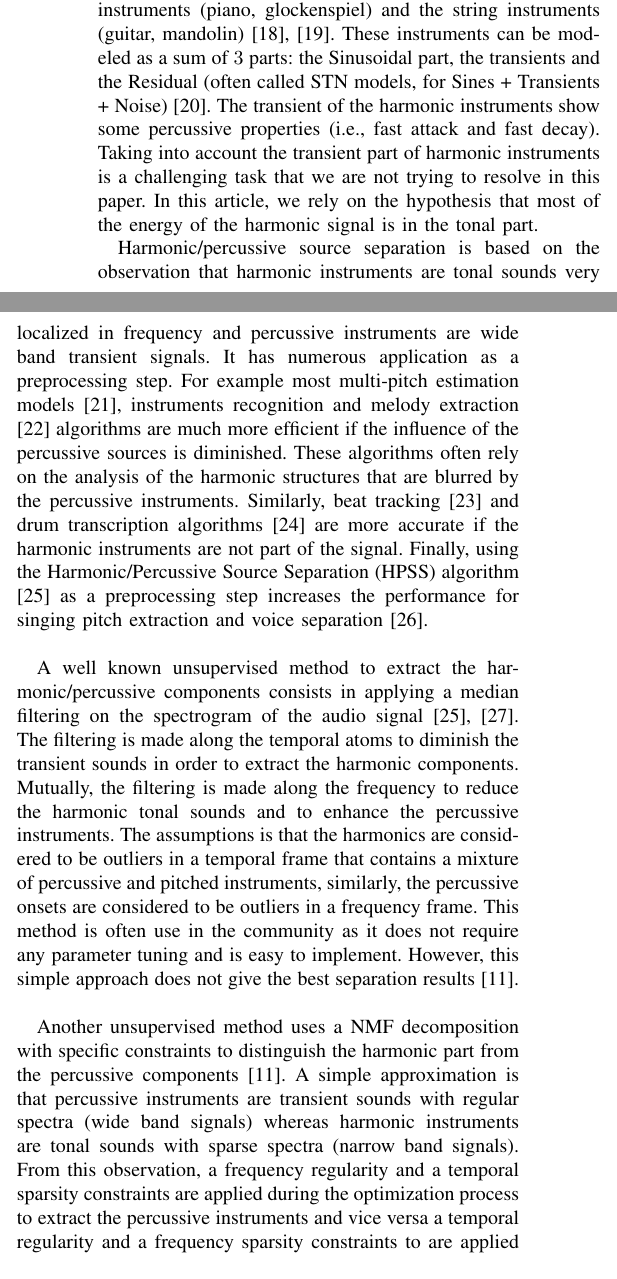
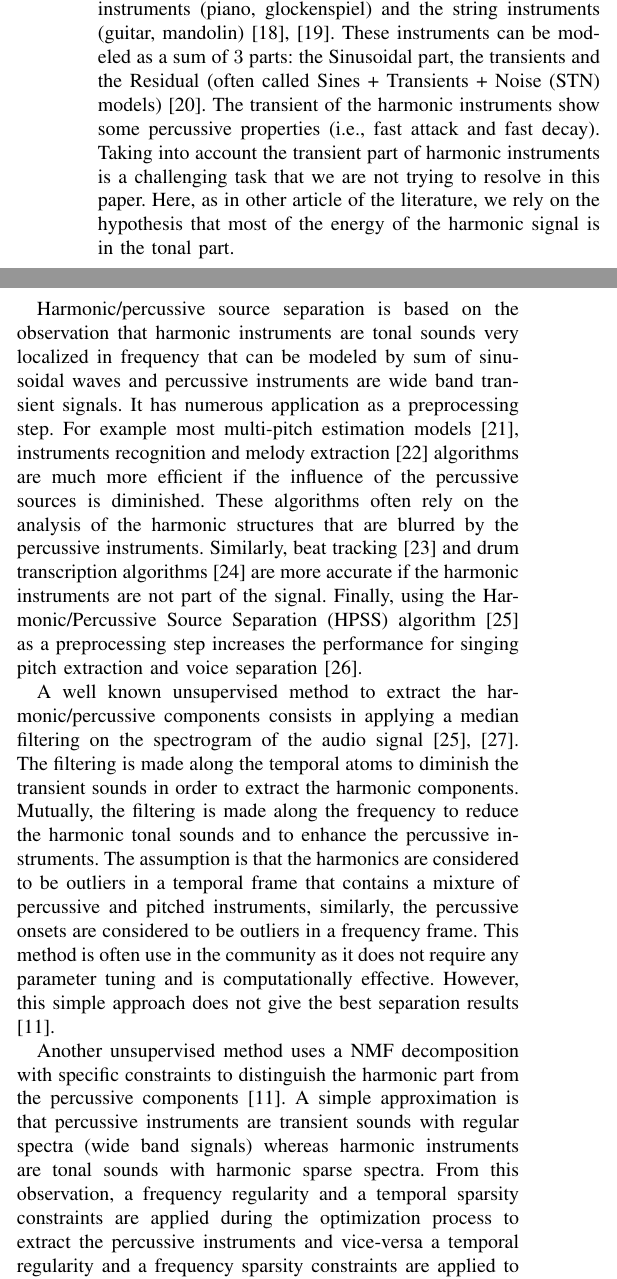
Before and after one commit to LarocheC/Journal_SPNMF, a LaTeX paper (SPNMF.tex): two parts of the columns of page 2 of 11, joined at a grey line, cut so that both start at the same text. Compiled offline with pdfLaTeX.

Commit message:
Changement section II et III-A

```diff
--- a/SPNMF.tex
+++ b/SPNMF.tex
@@ -494,15 +494,15 @@ The paper is organized as follows. In Section~\ref{sec:Background}, we describe
 \section{Contexte of harmonic/percussive decomposition}\label{sec:Background}
 
 
-Harmonic instruments can be classified into several categories. The sustained instruments (flute, violin), the hammered instruments (piano, glockenspiel) and the string instruments (guitar, mandolin) \cite{peeters2003automatic,peeters2003hierarchical}. These instruments can be modeled as a sum of $3$ parts: the Sinusoidal part, the transients and the Residual (often called STN models, for Sines + Transients + Noise) \cite{daudet2006review}. The transient of the harmonic instruments show some percussive properties (i.e., fast attack and fast decay). Taking into account the transient part of harmonic instruments is a challenging task that we are not trying to resolve in this paper. In this article, we rely on the hypothesis that most of the energy of the harmonic signal is in the tonal part.
+Harmonic instruments can be classified into several categories. The sustained instruments (flute, violin), the hammered instruments (piano, glockenspiel) and the string instruments (guitar, mandolin) \cite{peeters2003automatic,peeters2003hierarchical}. These instruments can be modeled as a sum of $3$ parts: the Sinusoidal part, the transients and the Residual (often called Sines + Transients + Noise (STN) models) \cite{daudet2006review}. The transient of the harmonic instruments show some percussive properties (i.e., fast attack and fast decay). Taking into account the transient part of harmonic instruments is a challenging task that we are not trying to resolve in this paper. Here, as in other article of the literature, we rely on the hypothesis that most of the energy of the harmonic signal is in the tonal part.
 
-Harmonic/percussive source separation is based on the observation that harmonic instruments are tonal sounds very localized in frequency and percussive instruments are wide band transient signals. It has numerous application as a preprocessing step. For example most multi-pitch estimation models \cite{klapuri2008multipitch}, instruments recognition and melody extraction \cite{salamon2012melody} algorithms are much more efficient if the influence of the percussive sources is diminished. These algorithms often rely on the analysis of the harmonic structures that are blurred by the percussive instruments. Similarly, beat tracking \cite{ellis2007beat} and drum transcription algorithms \cite{paulus2005drum} are more accurate if the harmonic instruments are not part of the signal. Finally, using the Harmonic/Percussive Source Separation (HPSS) algorithm \cite{fitzgerald2010harmonic} as a preprocessing step increases the performance for singing pitch extraction and voice separation \cite{hsu2012tandem}.
+Harmonic/percussive source separation is based on the observation that harmonic instruments are tonal sounds very localized in frequency that can be modeled by sum of sinusoidal waves and percussive instruments are wide band transient signals. It has numerous application as a preprocessing step. For example most multi-pitch estimation models \cite{klapuri2008multipitch}, instruments recognition and melody extraction \cite{salamon2012melody} algorithms are much more efficient if the influence of the percussive sources is diminished. These algorithms often rely on the analysis of the harmonic structures that are blurred by the percussive instruments. Similarly, beat tracking \cite{ellis2007beat} and drum transcription algorithms \cite{paulus2005drum} are more accurate if the harmonic instruments are not part of the signal. Finally, using the Harmonic/Percussive Source Separation (HPSS) algorithm \cite{fitzgerald2010harmonic} as a preprocessing step increases the performance for singing pitch extraction and voice separation \cite{hsu2012tandem}.
 
-A well known unsupervised method to extract the harmonic/percussive components consists in applying a median filtering on the spectrogram of the audio signal \cite{fitzgerald2010harmonic,ono2008separation}. The filtering is made along the temporal atoms to diminish the transient sounds in order to extract the harmonic components. Mutually, the filtering is made along the frequency to reduce the harmonic tonal sounds and to enhance the percussive instruments. The assumptions is that the harmonics are considered to be outliers in a temporal frame that contains a mixture of percussive and pitched instruments, similarly, the percussive onsets are considered to be outliers in a frequency frame. This method is often use in the community as it does not require any parameter tuning and is easy to implement. However, this simple approach does not give the best separation results \cite{canadas2014percussive}.
+A well known unsupervised method to extract the harmonic/percussive components consists in applying a median filtering on the spectrogram of the audio signal \cite{fitzgerald2010harmonic,ono2008separation}. The filtering is made along the temporal atoms to diminish the transient sounds in order to extract the harmonic components. Mutually, the filtering is made along the frequency to reduce the harmonic tonal sounds and to enhance the percussive instruments. The assumption is that the harmonics are considered to be outliers in a temporal frame that contains a mixture of percussive and pitched instruments, similarly, the percussive onsets are considered to be outliers in a frequency frame. This method is often use in the community as it does not require any parameter tuning and is computationally effective. However, this simple approach does not give the best separation results \cite{canadas2014percussive}.
 
-Another unsupervised method uses a NMF decomposition with specific constraints to distinguish the harmonic part from the percussive components \cite{canadas2014percussive}. A simple approximation is that percussive instruments are transient sounds with regular spectra (wide band signals) whereas harmonic instruments are tonal sounds with sparse spectra (narrow band signals). From this observation, a frequency regularity and a temporal sparsity constraints are applied during the optimization process to extract the percussive instruments and vice versa a temporal regularity and a frequency sparsity constraints to are applied to extract the harmonic instruments. This method obtains good results against other state of the art methods \cite{canadas2014percussive} but the hyper-parameters tuning is a tedious process, results depend on the training database.
+Another unsupervised method uses a NMF decomposition with specific constraints to distinguish the harmonic part from the percussive components \cite{canadas2014percussive}. A simple approximation is that percussive instruments are transient sounds with regular spectra (wide band signals) whereas harmonic instruments are tonal sounds with harmonic sparse spectra. From this observation, a frequency regularity and a temporal sparsity constraints are applied during the optimization process to extract the percussive instruments and vice-versa a temporal regularity and a frequency sparsity constraints are applied to extract the harmonic instruments. This method obtains good results against other state of the art methods \cite{canadas2014percussive} but the hyper-parameters tuning is a tedious process and results depend on the training database.
 
-Finally in \cite{kim2011nonnegative}, drum source separation is done using a non-negative partial co-factorization. The spectrogram of the signal and the drum-only data (obtain from prior learning) are simultaneously decomposed in order to determine common basis vectors that capture the spectral and temporal characteristics of drum sources. The shared dictionary matrix retrieves the drum signal, however, it must be chosen with care in order to obtain satisfying results. The percussive part of the decomposition is constrained while the harmonic part is completely unconstrained. As a result, the harmonic part tends to decompose a lot of information from the signal and the decomposition is not satisfying. In the NMPCF, the dictionary are not fixed, we will this method compare it to the SPNMF were the dictionary is fixed.
+Finally in \cite{kim2011nonnegative}, drum source separation is done using a non-negative partial co-factorization. The spectrogram of the signal and the drum-only data (obtain from prior learning) are simultaneously decomposed in order to determine common basis vectors that capture the spectral and temporal characteristics of drum sources. The shared dictionary matrix retrieves the drum signal, however, it must be chosen with care in order to obtain satisfying results. The percussive part of the decomposition is constrained while the harmonic part is completely unconstrained. As a result, it tends to decompose a lot of information from the signal and the decomposition is not satisfying. In the NMPCF, the dictionary are not fixed, we will this method compare it to the SPNMF were the dictionary is fixed.
 
 
 \section{Structured projective NMF (SPNMF)}
```
Also changed, not shown: SPNMF.pdf, SPNMF.tex (2 more changed lines), 1 other file.
